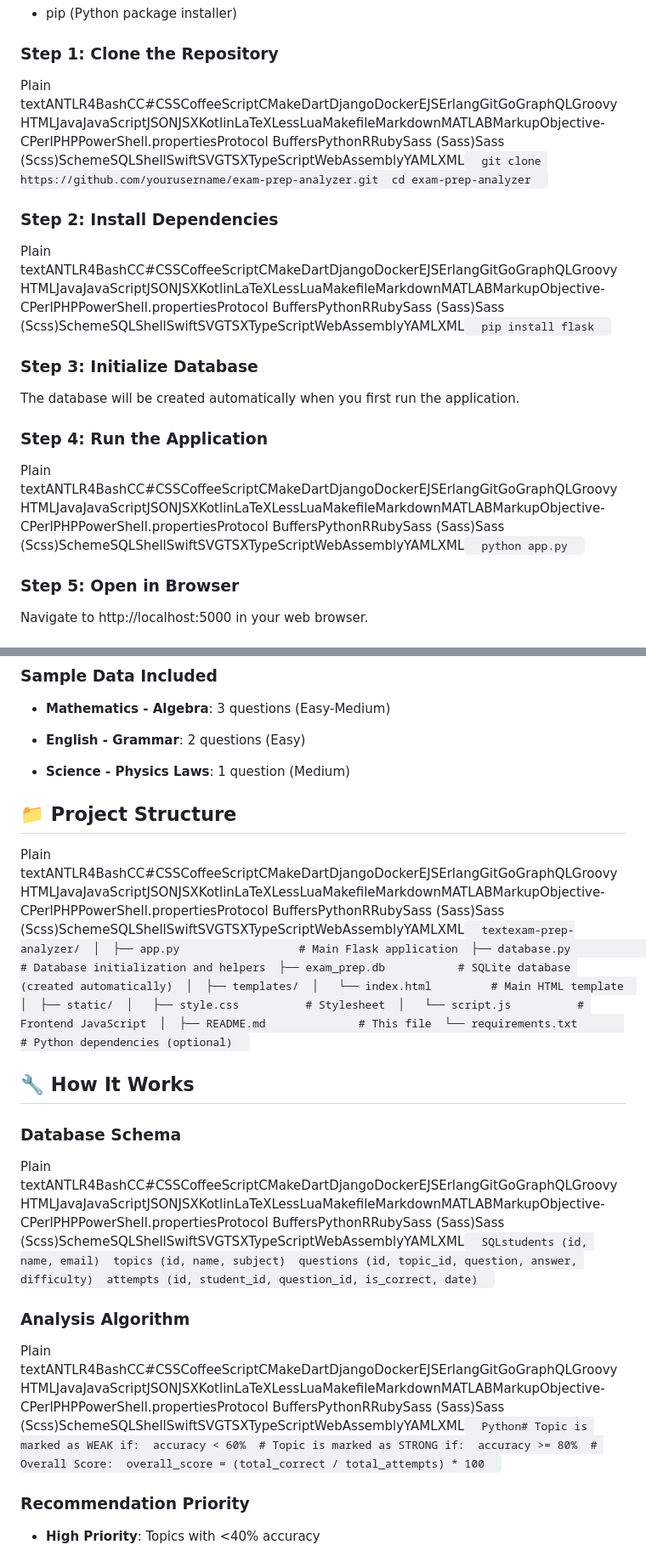
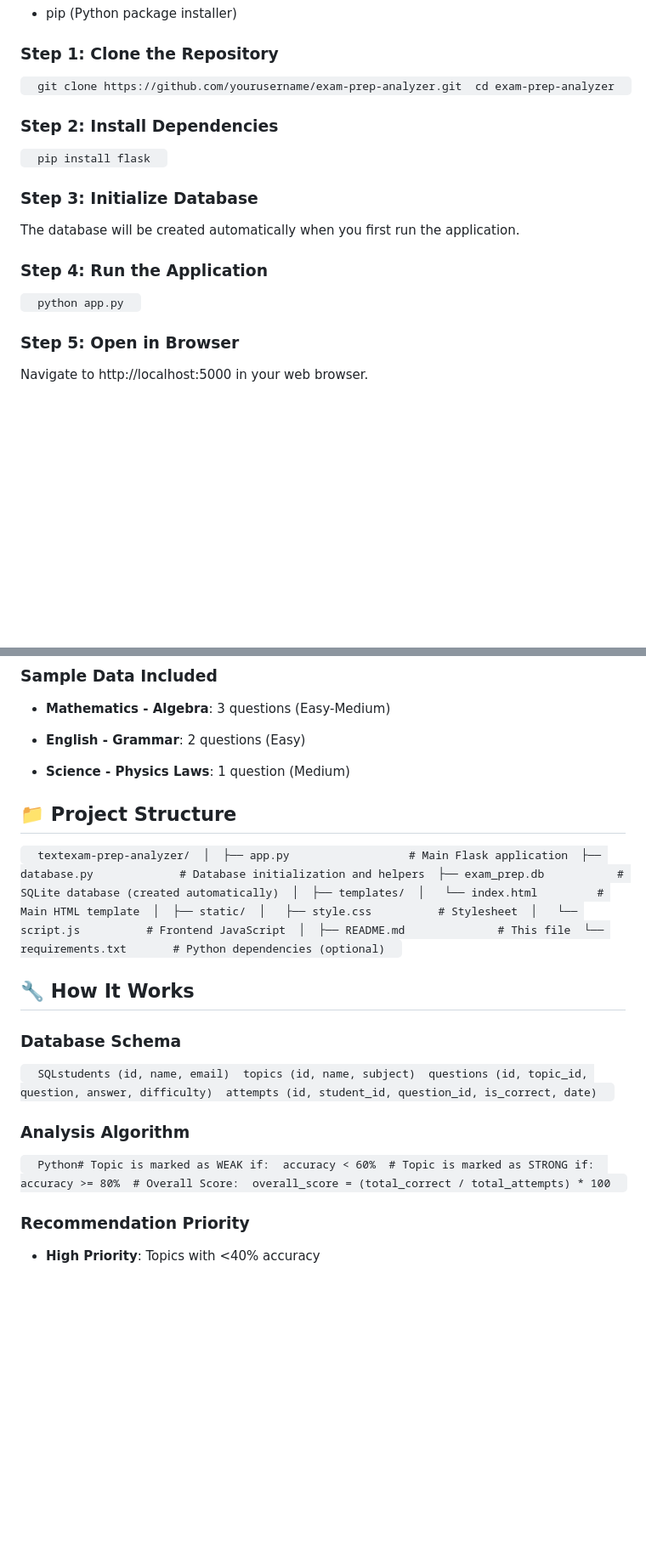
Before and after one commit to Sosuke-Aizen-212/Simple-Smart-Exam-Prep-Knowledge-Gap-Analyzer, a Markdown page: README.md, 2 parts joined by grey strips. Shown at 85% size. GitHub-like rendering; blank space fills up the shorter version.

```diff
--- a/README.md
+++ b/README.md
@@ -78,11 +78,11 @@ A simple and intuitive web application that helps students identify their knowle
 
 ### Step 1: Clone the Repository
 
-Plain textANTLR4BashCC#CSSCoffeeScriptCMakeDartDjangoDockerEJSErlangGitGoGraphQLGroovyHTMLJavaJavaScriptJSONJSXKotlinLaTeXLessLuaMakefileMarkdownMATLABMarkupObjective-CPerlPHPPowerShell.propertiesProtocol BuffersPythonRRubySass (Sass)Sass (Scss)SchemeSQLShellSwiftSVGTSXTypeScriptWebAssemblyYAMLXML`   git clone https://github.com/yourusername/exam-prep-analyzer.git  cd exam-prep-analyzer   `
+`   git clone https://github.com/yourusername/exam-prep-analyzer.git  cd exam-prep-analyzer   `
 
 ### Step 2: Install Dependencies
 
-Plain textANTLR4BashCC#CSSCoffeeScriptCMakeDartDjangoDockerEJSErlangGitGoGraphQLGroovyHTMLJavaJavaScriptJSONJSXKotlinLaTeXLessLuaMakefileMarkdownMATLABMarkupObjective-CPerlPHPPowerShell.propertiesProtocol BuffersPythonRRubySass (Sass)Sass (Scss)SchemeSQLShellSwiftSVGTSXTypeScriptWebAssemblyYAMLXML`   pip install flask   `
+`   pip install flask   `
 
 ### Step 3: Initialize Database
 
@@ -90,7 +90,7 @@ The database will be created automatically when you first run the application.
 
 ### Step 4: Run the Application
 
-Plain textANTLR4BashCC#CSSCoffeeScriptCMakeDartDjangoDockerEJSErlangGitGoGraphQLGroovyHTMLJavaJavaScriptJSONJSXKotlinLaTeXLessLuaMakefileMarkdownMATLABMarkupObjective-CPerlPHPPowerShell.propertiesProtocol BuffersPythonRRubySass (Sass)Sass (Scss)SchemeSQLShellSwiftSVGTSXTypeScriptWebAssemblyYAMLXML`   python app.py   `
+`   python app.py   `
 
 ### Step 5: Open in Browser
 
@@ -146,18 +146,18 @@ Navigate to http://localhost:5000 in your web browser.
 📁 Project Structure
 --------------------
 
-Plain textANTLR4BashCC#CSSCoffeeScriptCMakeDartDjangoDockerEJSErlangGitGoGraphQLGroovyHTMLJavaJavaScriptJSONJSXKotlinLaTeXLessLuaMakefileMarkdownMATLABMarkupObjective-CPerlPHPPowerShell.propertiesProtocol BuffersPythonRRubySass (Sass)Sass (Scss)SchemeSQLShellSwiftSVGTSXTypeScriptWebAssemblyYAMLXML`   textexam-prep-analyzer/  │  ├── app.py                  # Main Flask application  ├── database.py             # Database initialization and helpers  ├── exam_prep.db           # SQLite database (created automatically)  │  ├── templates/  │   └── index.html         # Main HTML template  │  ├── static/  │   ├── style.css          # Stylesheet  │   └── script.js          # Frontend JavaScript  │  ├── README.md              # This file  └── requirements.txt       # Python dependencies (optional)   `
+`   textexam-prep-analyzer/  │  ├── app.py                  # Main Flask application  ├── database.py             # Database initialization and helpers  ├── exam_prep.db           # SQLite database (created automatically)  │  ├── templates/  │   └── index.html         # Main HTML template  │  ├── static/  │   ├── style.css          # Stylesheet  │   └── script.js          # Frontend JavaScript  │  ├── README.md              # This file  └── requirements.txt       # Python dependencies (optional)   `
 
 🔧 How It Works
 ---------------
 
 ### Database Schema
 
-Plain textANTLR4BashCC#CSSCoffeeScriptCMakeDartDjangoDockerEJSErlangGitGoGraphQLGroovyHTMLJavaJavaScriptJSONJSXKotlinLaTeXLessLuaMakefileMarkdownMATLABMarkupObjective-CPerlPHPPowerShell.propertiesProtocol BuffersPythonRRubySass (Sass)Sass (Scss)SchemeSQLShellSwiftSVGTSXTypeScriptWebAssemblyYAMLXML`   SQLstudents (id, name, email)  topics (id, name, subject)  questions (id, topic_id, question, answer, difficulty)  attempts (id, student_id, question_id, is_correct, date)   `
+`   SQLstudents (id, name, email)  topics (id, name, subject)  questions (id, topic_id, question, answer, difficulty)  attempts (id, student_id, question_id, is_correct, date)   `
 
 ### Analysis Algorithm
 
-Plain textANTLR4BashCC#CSSCoffeeScriptCMakeDartDjangoDockerEJSErlangGitGoGraphQLGroovyHTMLJavaJavaScriptJSONJSXKotlinLaTeXLessLuaMakefileMarkdownMATLABMarkupObjective-CPerlPHPPowerShell.propertiesProtocol BuffersPythonRRubySass (Sass)Sass (Scss)SchemeSQLShellSwiftSVGTSXTypeScriptWebAssemblyYAMLXML`   Python# Topic is marked as WEAK if:  accuracy < 60%  # Topic is marked as STRONG if:  accuracy >= 80%  # Overall Score:  overall_score = (total_correct / total_attempts) * 100   `
+`   Python# Topic is marked as WEAK if:  accuracy < 60%  # Topic is marked as STRONG if:  accuracy >= 80%  # Overall Score:  overall_score = (total_correct / total_attempts) * 100   `
 
 ### Recommendation Priority
 
```
